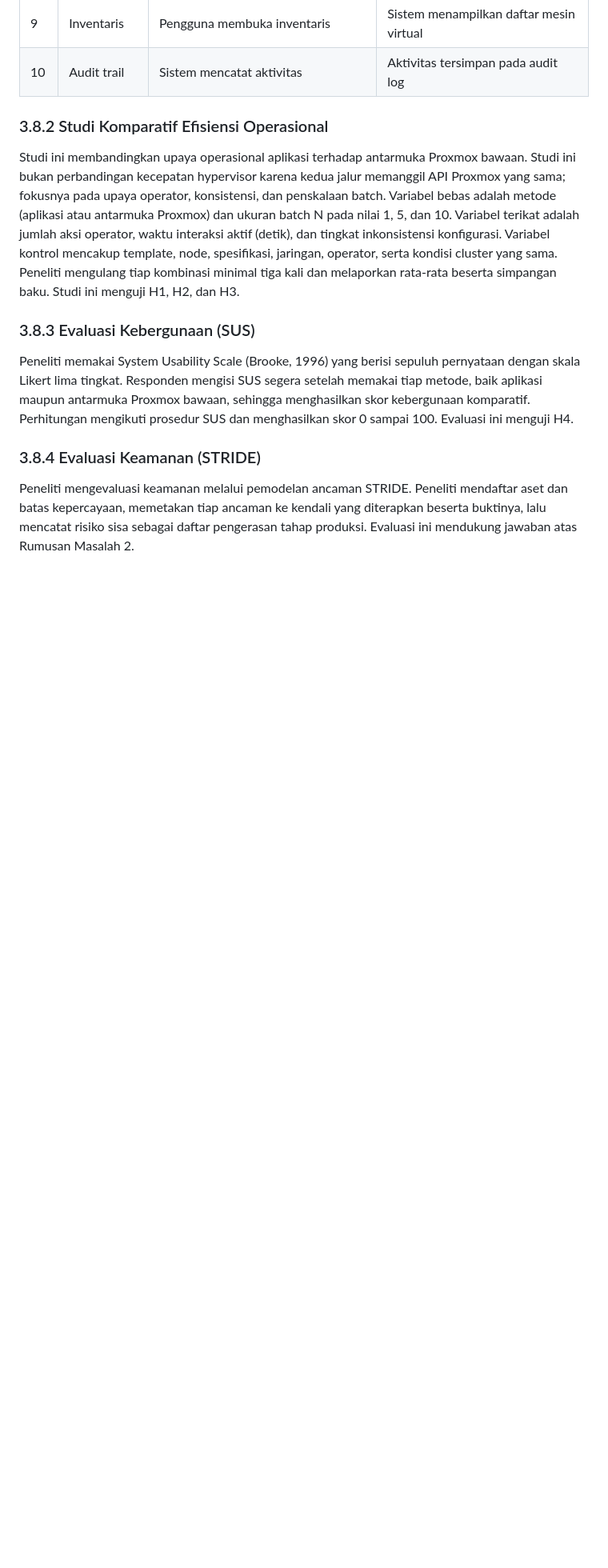
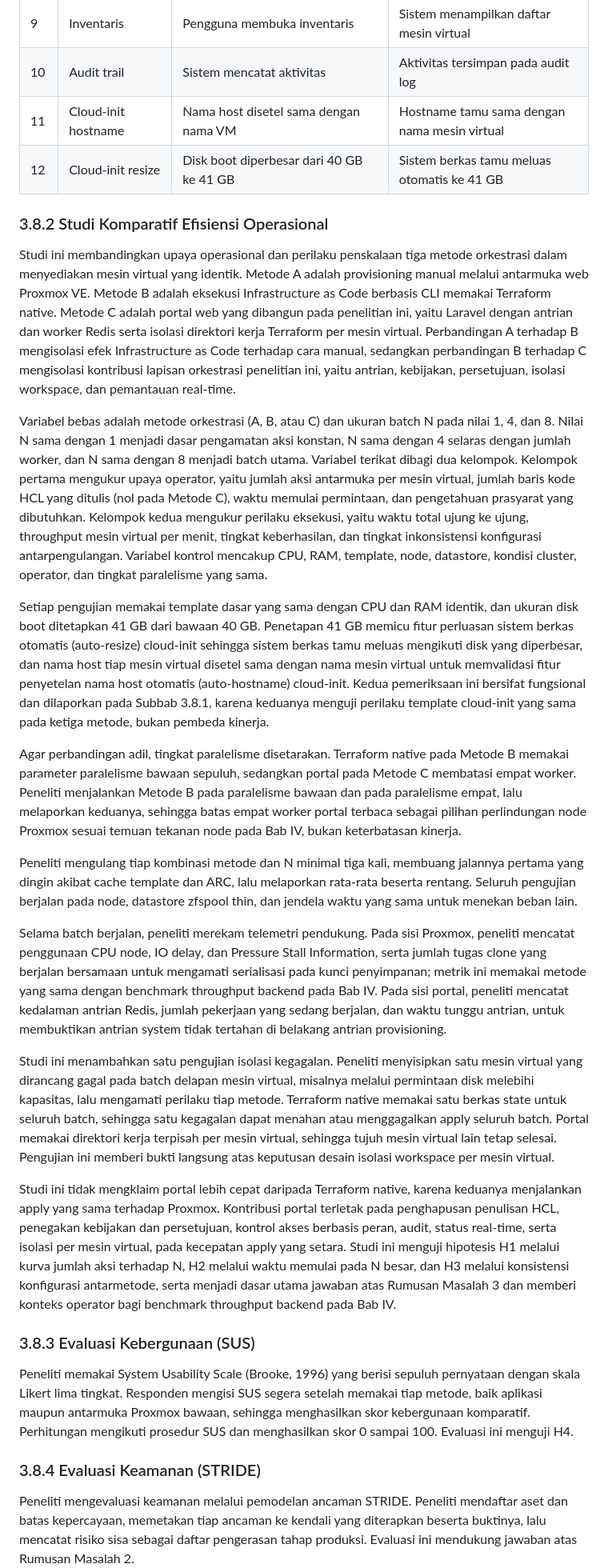
Before and after one commit to ardyxmr/skripsi, a Markdown page: existing-ch-3-v2.md, the part around the change. Shown at 80% size. GitHub-like rendering; blank space fills up the shorter version.

Commit message:
Initial commit: Menambahkan seluruh file project tesis

```diff
--- a/existing-ch-3-v2.md
+++ b/existing-ch-3-v2.md
@@ -595,17 +595,69 @@ beserta hasil yang diharapkan; hasil aktual dilaporkan pada Bab IV.
 | 8 | Ansible | Opsi hardening aktif | Sistem menjalankan playbook hardening |
 | 9 | Inventaris | Pengguna membuka inventaris | Sistem menampilkan daftar mesin virtual |
 | 10 | Audit trail | Sistem mencatat aktivitas | Aktivitas tersimpan pada audit log |
+| 11 | Cloud-init hostname | Nama host disetel sama dengan nama VM | Hostname tamu sama dengan nama mesin virtual |
+| 12 | Cloud-init resize | Disk boot diperbesar dari 40 GB ke 41 GB | Sistem berkas tamu meluas otomatis ke 41 GB |
 
 ### 3.8.2 Studi Komparatif Efisiensi Operasional
 
-Studi ini membandingkan upaya operasional aplikasi terhadap antarmuka Proxmox bawaan. Studi ini
-bukan perbandingan kecepatan hypervisor karena kedua jalur memanggil API Proxmox yang sama; fokusnya
-pada upaya operator, konsistensi, dan penskalaan batch. Variabel bebas adalah metode (aplikasi atau
-antarmuka Proxmox) dan ukuran batch N pada nilai 1, 5, dan 10. Variabel terikat adalah jumlah aksi
-operator, waktu interaksi aktif (detik), dan tingkat inkonsistensi konfigurasi. Variabel kontrol
-mencakup template, node, spesifikasi, jaringan, operator, serta kondisi cluster yang sama. Peneliti
-mengulang tiap kombinasi minimal tiga kali dan melaporkan rata-rata beserta simpangan baku. Studi
-ini menguji H1, H2, dan H3.
+Studi ini membandingkan upaya operasional dan perilaku penskalaan tiga metode orkestrasi dalam
+menyediakan mesin virtual yang identik. Metode A adalah provisioning manual melalui antarmuka web
+Proxmox VE. Metode B adalah eksekusi Infrastructure as Code berbasis CLI memakai Terraform native.
+Metode C adalah portal web yang dibangun pada penelitian ini, yaitu Laravel dengan antrian dan worker
+Redis serta isolasi direktori kerja Terraform per mesin virtual. Perbandingan A terhadap B mengisolasi
+efek Infrastructure as Code terhadap cara manual, sedangkan perbandingan B terhadap C mengisolasi
+kontribusi lapisan orkestrasi penelitian ini, yaitu antrian, kebijakan, persetujuan, isolasi workspace,
+dan pemantauan real-time.
+
+Variabel bebas adalah metode orkestrasi (A, B, atau C) dan ukuran batch N pada nilai 1, 4, dan 8. Nilai
+N sama dengan 1 menjadi dasar pengamatan aksi konstan, N sama dengan 4 selaras dengan jumlah worker,
+dan N sama dengan 8 menjadi batch utama. Variabel terikat dibagi dua kelompok. Kelompok pertama
+mengukur upaya operator, yaitu jumlah aksi antarmuka per mesin virtual, jumlah baris kode HCL yang
+ditulis (nol pada Metode C), waktu memulai permintaan, dan pengetahuan prasyarat yang dibutuhkan.
+Kelompok kedua mengukur perilaku eksekusi, yaitu waktu total ujung ke ujung, throughput mesin virtual
+per menit, tingkat keberhasilan, dan tingkat inkonsistensi konfigurasi antarpengulangan. Variabel
+kontrol mencakup CPU, RAM, template, node, datastore, kondisi cluster, operator, dan tingkat
+paralelisme yang sama.
+
+Setiap pengujian memakai template dasar yang sama dengan CPU dan RAM identik, dan ukuran disk boot
+ditetapkan 41 GB dari bawaan 40 GB. Penetapan 41 GB memicu fitur perluasan sistem berkas otomatis
+(auto-resize) cloud-init sehingga sistem berkas tamu meluas mengikuti disk yang diperbesar, dan nama
+host tiap mesin virtual disetel sama dengan nama mesin virtual untuk memvalidasi fitur penyetelan nama
+host otomatis (auto-hostname) cloud-init. Kedua pemeriksaan ini bersifat fungsional dan dilaporkan pada
+Subbab 3.8.1, karena keduanya menguji perilaku template cloud-init yang sama pada ketiga metode, bukan
+pembeda kinerja.
+
+Agar perbandingan adil, tingkat paralelisme disetarakan. Terraform native pada Metode B memakai
+parameter paralelisme bawaan sepuluh, sedangkan portal pada Metode C membatasi empat worker. Peneliti
+menjalankan Metode B pada paralelisme bawaan dan pada paralelisme empat, lalu melaporkan keduanya,
+sehingga batas empat worker portal terbaca sebagai pilihan perlindungan node Proxmox sesuai temuan
+tekanan node pada Bab IV, bukan keterbatasan kinerja.
+
+Peneliti mengulang tiap kombinasi metode dan N minimal tiga kali, membuang jalannya pertama yang dingin
+akibat cache template dan ARC, lalu melaporkan rata-rata beserta rentang. Seluruh pengujian berjalan
+pada node, datastore zfspool thin, dan jendela waktu yang sama untuk menekan beban lain.
+
+Selama batch berjalan, peneliti merekam telemetri pendukung. Pada sisi Proxmox, peneliti mencatat
+penggunaan CPU node, IO delay, dan Pressure Stall Information, serta jumlah tugas clone yang berjalan
+bersamaan untuk mengamati serialisasi pada kunci penyimpanan; metrik ini memakai metode yang sama
+dengan benchmark throughput backend pada Bab IV. Pada sisi portal, peneliti mencatat kedalaman antrian
+Redis, jumlah pekerjaan yang sedang berjalan, dan waktu tunggu antrian, untuk membuktikan antrian
+system tidak tertahan di belakang antrian provisioning.
+
+Studi ini menambahkan satu pengujian isolasi kegagalan. Peneliti menyisipkan satu mesin virtual yang
+dirancang gagal pada batch delapan mesin virtual, misalnya melalui permintaan disk melebihi kapasitas,
+lalu mengamati perilaku tiap metode. Terraform native memakai satu berkas state untuk seluruh batch,
+sehingga satu kegagalan dapat menahan atau menggagalkan apply seluruh batch. Portal memakai direktori
+kerja terpisah per mesin virtual, sehingga tujuh mesin virtual lain tetap selesai. Pengujian ini
+memberi bukti langsung atas keputusan desain isolasi workspace per mesin virtual.
+
+Studi ini tidak mengklaim portal lebih cepat daripada Terraform native, karena keduanya menjalankan
+apply yang sama terhadap Proxmox. Kontribusi portal terletak pada penghapusan penulisan HCL, penegakan
+kebijakan dan persetujuan, kontrol akses berbasis peran, audit, status real-time, serta isolasi per
+mesin virtual, pada kecepatan apply yang setara. Studi ini menguji hipotesis H1 melalui kurva jumlah
+aksi terhadap N, H2 melalui waktu memulai pada N besar, dan H3 melalui konsistensi konfigurasi
+antarmetode, serta menjadi dasar utama jawaban atas Rumusan Masalah 3 dan memberi konteks operator bagi
+benchmark throughput backend pada Bab IV.
 
 ### 3.8.3 Evaluasi Kebergunaan (SUS)
 
```
